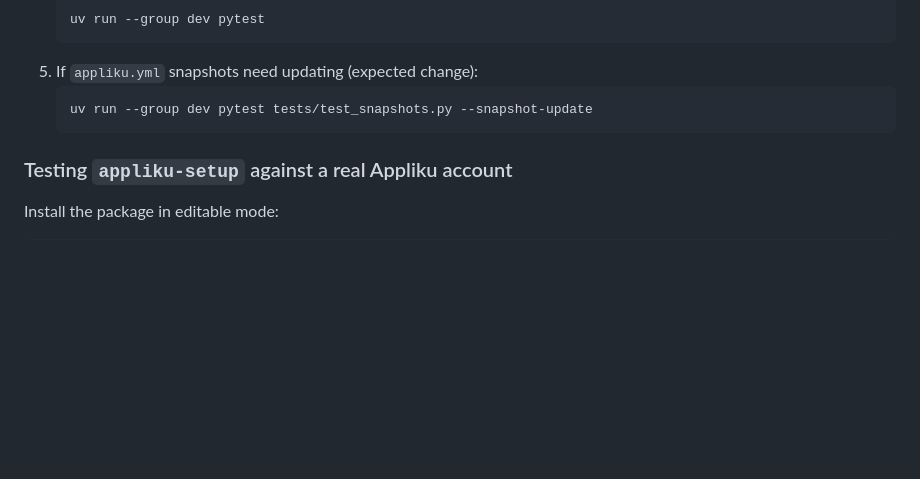
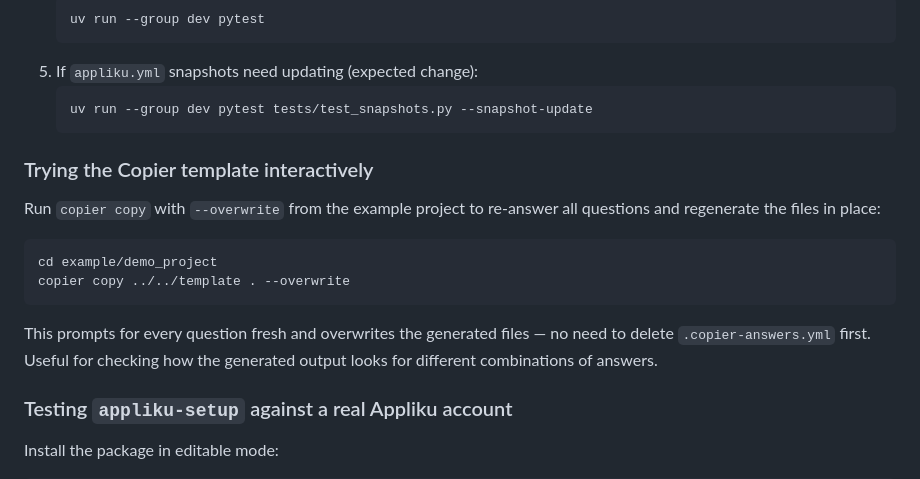
Before and after one commit to andytwoods/django-appliku-copier, a Markdown page: README.md, the part around the change. Rendered like a GitHub page; blank space fills up the shorter version.

Commit message:
Document interactive Copier template testing workflow in README
Co-Authored-By: Claude Sonnet 4.6 <noreply@anthropic.com>

````diff
--- a/README.md
+++ b/README.md
@@ -268,6 +268,20 @@ uv run --group dev pytest tests/test_cli/ -v
    uv run --group dev pytest tests/test_snapshots.py --snapshot-update
    ```
 
+### Trying the Copier template interactively
+
+Run `copier copy` with `--overwrite` from the example project to re-answer
+all questions and regenerate the files in place:
+
+```bash
+cd example/demo_project
+copier copy ../../template . --overwrite
+```
+
+This prompts for every question fresh and overwrites the generated files —
+no need to delete `.copier-answers.yml` first. Useful for checking how the
+generated output looks for different combinations of answers.
+
 ### Testing `appliku-setup` against a real Appliku account
 
 Install the package in editable mode:
````
